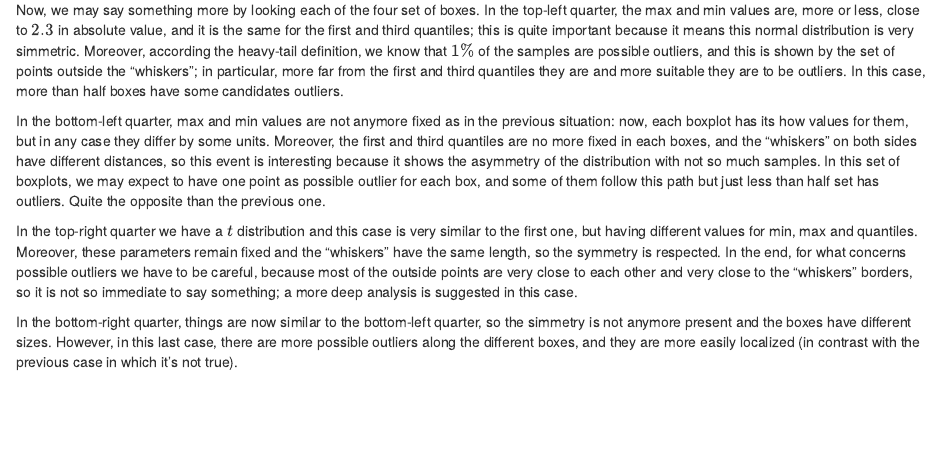
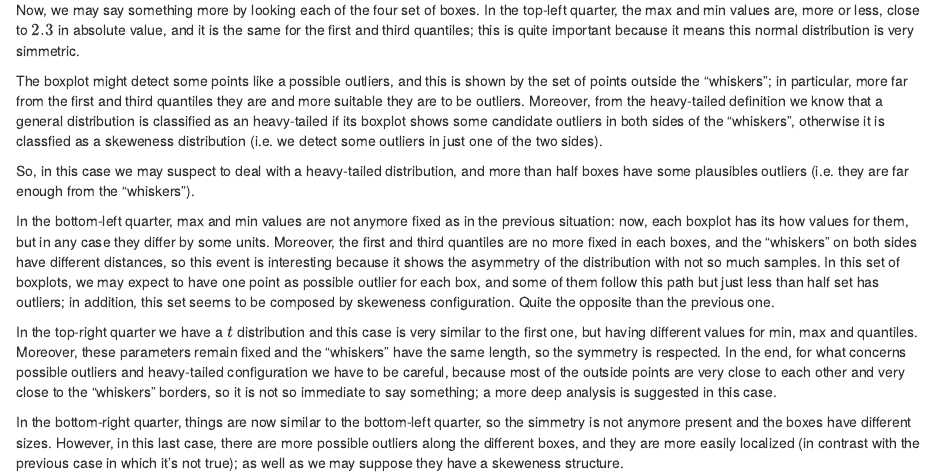
Before and after one commit to emaballarin/the-last-suppR, an R Markdown document (src/DAAG_04_05.Rmd): the page in a window 1100 px wide, from 960 px down. The pictures show the output file src/DAAG_04_05.html that the author committed with the source, opened offline.

Commit message:
DAAG 4.5 modified

```diff
--- a/src/DAAG_04_05.Rmd
+++ b/src/DAAG_04_05.Rmd
@@ -20,10 +20,14 @@ par(oldpar)
 
 The analisys over these boxplots follows a top-down structure. So, the first things that we may say are related with the mean. In fact each set of $10$ boxplots have, more or less, the same mean value, i.e. around $0$, but with a very small fluctuation in the $100$ samples cases. The same happens on the maximum and minimum values but with different values in case the samples come from a normal distribution or $t$ distribution, but in this case we have to look according to which distribution the samples belong to (more details will be given later). Last comment on the overall boxplots is about the box-size defined by the quantiles: as we can see the box-size for the normal distributions is larger than the box-size for the $t$ distribution, also if we consider the set of boxplots with less samples.
 
-Now, we may say something more by looking each of the four set of boxes. In the top-left quarter, the max and min values are, more or less, close to $2.3$ in absolute value, and it is the same for the first and third quantiles; this is quite important because it means this normal distribution is very simmetric. Moreover, according the heavy-tail definition, we know that $1\%$ of the samples are possible outliers, and this is shown by the set of points outside the "whiskers"; in particular, more far from the first and third quantiles they are and more suitable they are to be outliers. In this case, more than half boxes have some candidates outliers.
+Now, we may say something more by looking each of the four set of boxes. In the top-left quarter, the max and min values are, more or less, close to $2.3$ in absolute value, and it is the same for the first and third quantiles; this is quite important because it means this normal distribution is very simmetric.
 
-In the bottom-left quarter, max and min values are not anymore fixed as in the previous situation: now, each boxplot has its how values for them, but in any case they differ by some units. Moreover, the first and third quantiles are no more fixed in each boxes, and the "whiskers" on both sides have different distances, so this event is interesting because it shows the asymmetry of the distribution with not so much samples. In this set of boxplots, we may expect to have one point as possible outlier for each box, and some of them follow this path but just less than half set has outliers. Quite the opposite than the previous one.
+The boxplot might detect some points like a possible outliers, and this is shown by the set of points outside the "whiskers"; in particular, more far from the first and third quantiles they are and more suitable they are to be outliers. Moreover, from the heavy-tailed definition we know that a general distribution is classified as an heavy-tailed if its boxplot shows some candidate outliers in both sides of the "whiskers", otherwise it is classfied as a skeweness distribution (i.e. we detect some outliers in just one of the two sides).
 
-In the top-right quarter we have a $t$ distribution and this case is very similar to the first one, but having different values for min, max and quantiles. Moreover, these parameters remain fixed and the "whiskers" have the same length, so the symmetry is respected. In the end, for what concerns possible outliers we have to be careful, because most of the outside points are very close to each other and very close to the "whiskers" borders, so it is not so immediate to say something; a more deep analysis is suggested in this case.
+So, in this case we may suspect to deal with a heavy-tailed distribution, and more than half boxes have some plausibles outliers (i.e. they are far enough from the "whiskers").
 
-In the bottom-right quarter, things are now similar to the bottom-left quarter, so the simmetry is not anymore present and the boxes have different sizes. However, in this last case, there are more possible outliers along the different boxes, and they are more easily localized (in contrast with the previous case in which it's not true).
+In the bottom-left quarter, max and min values are not anymore fixed as in the previous situation: now, each boxplot has its how values for them, but in any case they differ by some units. Moreover, the first and third quantiles are no more fixed in each boxes, and the "whiskers" on both sides have different distances, so this event is interesting because it shows the asymmetry of the distribution with not so much samples. In this set of boxplots, we may expect to have one point as possible outlier for each box, and some of them follow this path but just less than half set has outliers; in addition, this set seems to be composed by skeweness configuration. Quite the opposite than the previous one.
+
+In the top-right quarter we have a $t$ distribution and this case is very similar to the first one, but having different values for min, max and quantiles. Moreover, these parameters remain fixed and the "whiskers" have the same length, so the symmetry is respected. In the end, for what concerns possible outliers and heavy-tailed configuration we have to be careful, because most of the outside points are very close to each other and very close to the "whiskers" borders, so it is not so immediate to say something; a more deep analysis is suggested in this case.
+
+In the bottom-right quarter, things are now similar to the bottom-left quarter, so the simmetry is not anymore present and the boxes have different sizes. However, in this last case, there are more possible outliers along the different boxes, and they are more easily localized (in contrast with the previous case in which it's not true); as well as we may suppose they have a skeweness structure.
```
Also changed, not shown: src/DAAG_04_05.html.
